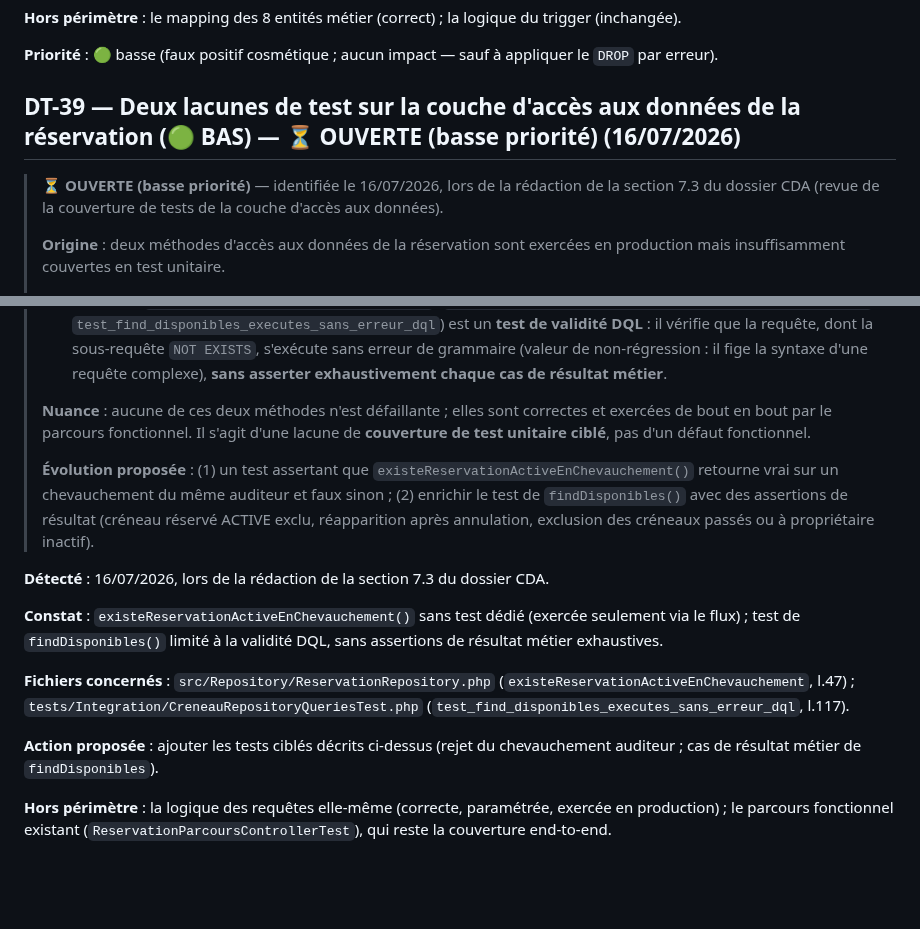
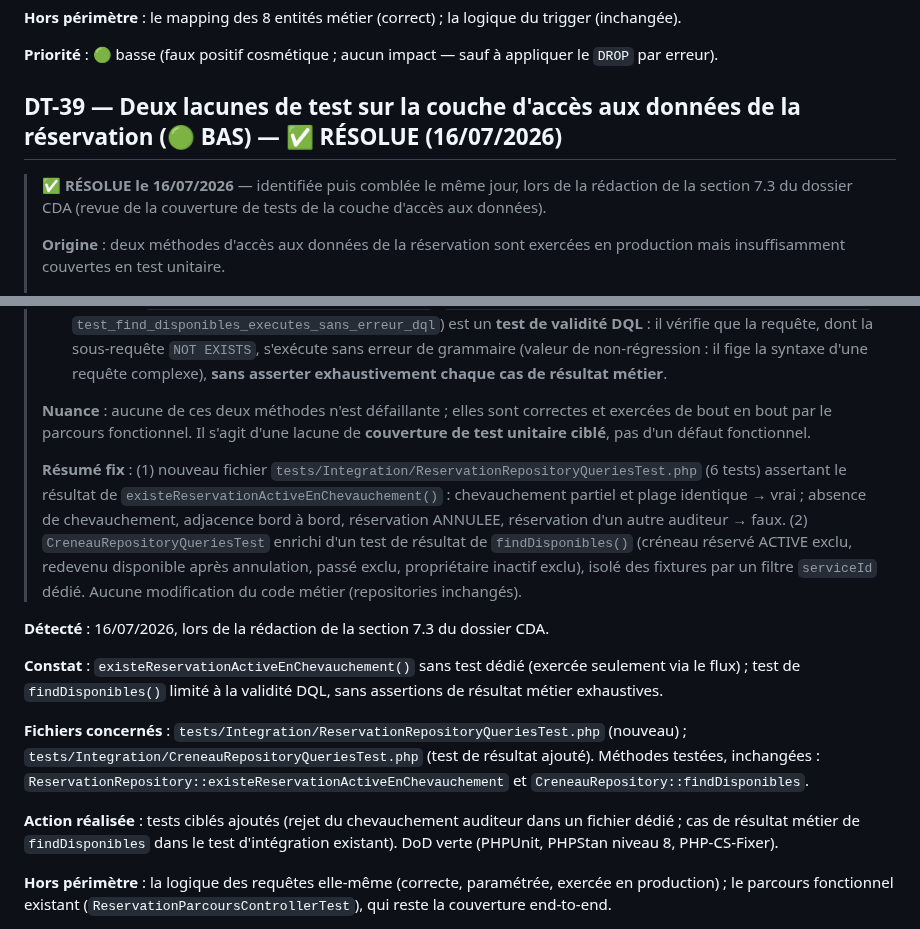
Before and after one commit to sgahovey/creaslot, a Markdown page: docs/dette-technique.md, 2 parts joined by grey strips. Drawn GitHub-style; blank space fills up the shorter version.

Commit message:
docs(dette): passe DT-39 en RESOLUE (tests couche donnees ajoutes)
Les deux lacunes de test tracees en DT-39 sont comblees : en-tete et statut passes en RESOLUE, ajout d'un Resume fix et bascule Action proposee -> Action realisee, mise a jour des fichiers concernes.

Refs DT-39

```diff
--- a/docs/dette-technique.md
+++ b/docs/dette-technique.md
@@ -996,9 +996,9 @@ Mêmes règles, mêmes messages, même `help` : toute évolution de la politique
 
 **Priorité** : 🟢 basse (faux positif cosmétique ; aucun impact — sauf à appliquer le `DROP` par erreur).
 
-## DT-39 — Deux lacunes de test sur la couche d'accès aux données de la réservation (🟢 BAS) — ⏳ OUVERTE (basse priorité) (16/07/2026)
+## DT-39 — Deux lacunes de test sur la couche d'accès aux données de la réservation (🟢 BAS) — ✅ RÉSOLUE (16/07/2026)
 
-> **⏳ OUVERTE (basse priorité)** — identifiée le 16/07/2026, lors de la rédaction de la section 7.3 du dossier CDA (revue de la couverture de tests de la couche d'accès aux données).
+> **✅ RÉSOLUE le 16/07/2026** — identifiée puis comblée le même jour, lors de la rédaction de la section 7.3 du dossier CDA (revue de la couverture de tests de la couche d'accès aux données).
 >
 > **Origine** : deux méthodes d'accès aux données de la réservation sont exercées en production mais insuffisamment couvertes en test unitaire.
 > 1. `ReservationRepository::existeReservationActiveEnChevauchement()` (`src/Repository/ReservationRepository.php:47`) : **pas de test dédié**. Elle est appelée en production via `ReservationService::aReservationChevauchante()`, elle-même invoquée par `ReservationController`, mais aucun test n'asserte spécifiquement le **rejet du chevauchement de deux réservations du même auditeur**. Le parcours fonctionnel couvre un cas voisin mais distinct (créneau déjà réservé par un tiers, via `isReserve()`).
@@ -1006,15 +1006,15 @@ Mêmes règles, mêmes messages, même `help` : toute évolution de la politique
 >
 > **Nuance** : aucune de ces deux méthodes n'est défaillante ; elles sont correctes et exercées de bout en bout par le parcours fonctionnel. Il s'agit d'une lacune de **couverture de test unitaire ciblé**, pas d'un défaut fonctionnel.
 >
-> **Évolution proposée** : (1) un test assertant que `existeReservationActiveEnChevauchement()` retourne vrai sur un chevauchement du même auditeur et faux sinon ; (2) enrichir le test de `findDisponibles()` avec des assertions de résultat (créneau réservé ACTIVE exclu, réapparition après annulation, exclusion des créneaux passés ou à propriétaire inactif).
+> **Résumé fix** : (1) nouveau fichier `tests/Integration/ReservationRepositoryQueriesTest.php` (6 tests) assertant le résultat de `existeReservationActiveEnChevauchement()` : chevauchement partiel et plage identique → vrai ; absence de chevauchement, adjacence bord à bord, réservation ANNULEE, réservation d'un autre auditeur → faux. (2) `CreneauRepositoryQueriesTest` enrichi d'un test de résultat de `findDisponibles()` (créneau réservé ACTIVE exclu, redevenu disponible après annulation, passé exclu, propriétaire inactif exclu), isolé des fixtures par un filtre `serviceId` dédié. Aucune modification du code métier (repositories inchangés).
 
 **Détecté** : 16/07/2026, lors de la rédaction de la section 7.3 du dossier CDA.
 
 **Constat** : `existeReservationActiveEnChevauchement()` sans test dédié (exercée seulement via le flux) ; test de `findDisponibles()` limité à la validité DQL, sans assertions de résultat métier exhaustives.
 
-**Fichiers concernés** : `src/Repository/ReservationRepository.php` (`existeReservationActiveEnChevauchement`, l.47) ; `tests/Integration/CreneauRepositoryQueriesTest.php` (`test_find_disponibles_executes_sans_erreur_dql`, l.117).
+**Fichiers concernés** : `tests/Integration/ReservationRepositoryQueriesTest.php` (nouveau) ; `tests/Integration/CreneauRepositoryQueriesTest.php` (test de résultat ajouté). Méthodes testées, inchangées : `ReservationRepository::existeReservationActiveEnChevauchement` et `CreneauRepository::findDisponibles`.
 
-**Action proposée** : ajouter les tests ciblés décrits ci-dessus (rejet du chevauchement auditeur ; cas de résultat métier de `findDisponibles`).
+**Action réalisée** : tests ciblés ajoutés (rejet du chevauchement auditeur dans un fichier dédié ; cas de résultat métier de `findDisponibles` dans le test d'intégration existant). DoD verte (PHPUnit, PHPStan niveau 8, PHP-CS-Fixer).
 
 **Hors périmètre** : la logique des requêtes elle-même (correcte, paramétrée, exercée en production) ; le parcours fonctionnel existant (`ReservationParcoursControllerTest`), qui reste la couverture end-to-end.
 
```
